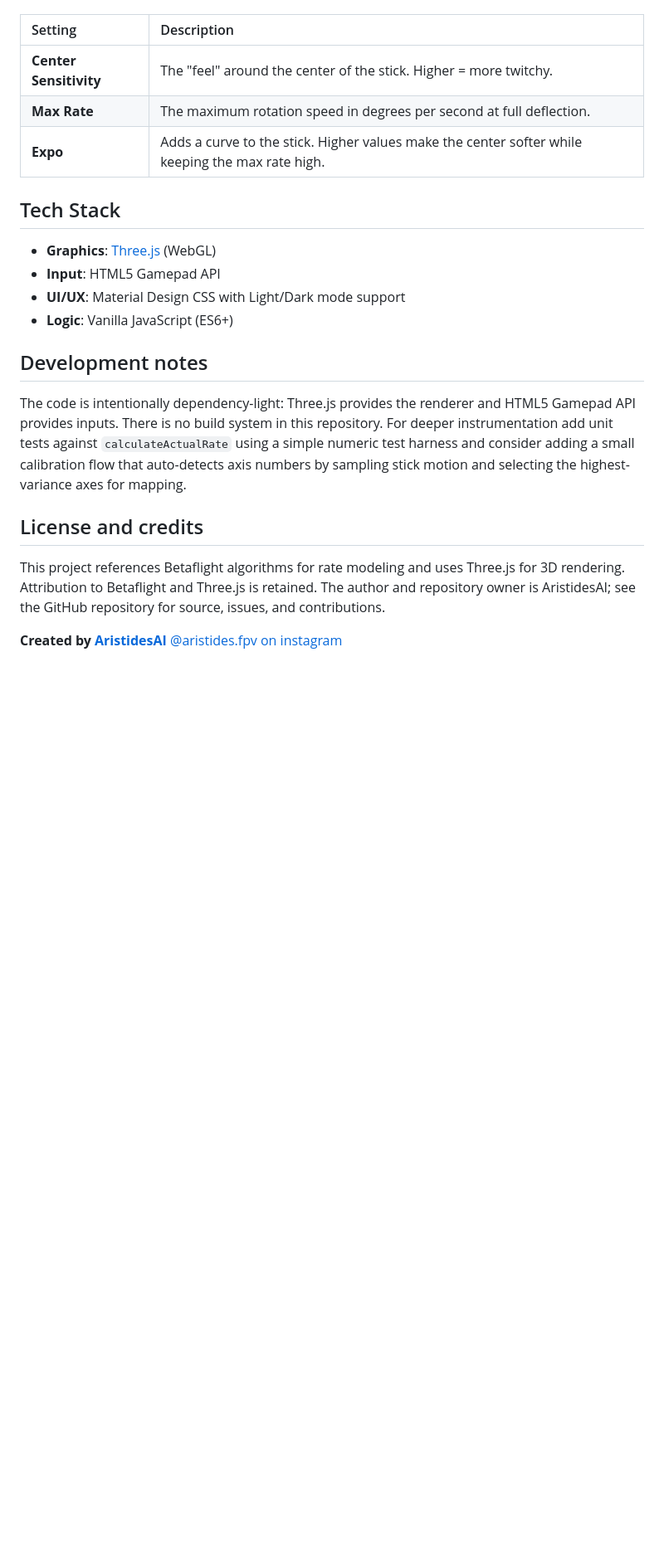
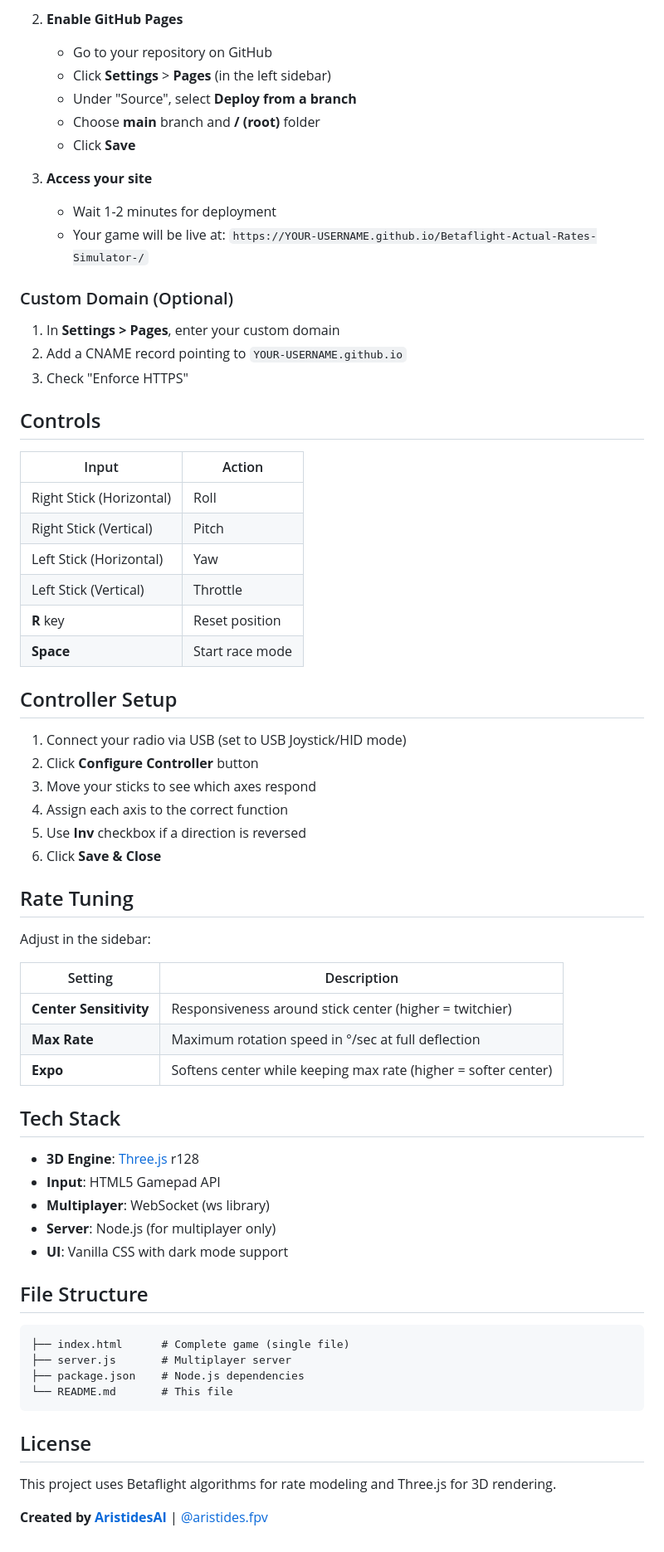
Before and after one commit to AristidesAI/FPV.Sim, a Markdown page: README.md, the part around one of its changes. Shown at 83% size. Drawn GitHub-style; blank space fills up the shorter version.

````diff
--- a/README.md
+++ b/README.md
@@ -45,24 +73,68 @@ The sidebar allows you to input your Betaflight values:
+2. **Enable GitHub Pages**
+   - Go to your repository on GitHub
+   - Click **Settings** > **Pages** (in the left sidebar)
+   - Under "Source", select **Deploy from a branch**
+   - Choose **main** branch and **/ (root)** folder
+   - Click **Save**
+
+3. **Access your site**
+   - Wait 1-2 minutes for deployment
+   - Your game will be live at: `https://YOUR-USERNAME.github.io/Betaflight-Actual-Rates-Simulator-/`
+
+### Custom Domain (Optional)
+1. In **Settings > Pages**, enter your custom domain
+2. Add a CNAME record pointing to `YOUR-USERNAME.github.io`
+3. Check "Enforce HTTPS"
+
+## Controls
+
+| Input | Action |
+|-------|--------|
+| Right Stick (Horizontal) | Roll |
+| Right Stick (Vertical) | Pitch |
+| Left Stick (Horizontal) | Yaw |
+| Left Stick (Vertical) | Throttle |
+| **R** key | Reset position |
+| **Space** | Start race mode |
+
+## Controller Setup
+
+1. Connect your radio via USB (set to USB Joystick/HID mode)
+2. Click **Configure Controller** button
+3. Move your sticks to see which axes respond
+4. Assign each axis to the correct function
+5. Use **Inv** checkbox if a direction is reversed
+6. Click **Save & Close**
+
+## Rate Tuning
+
+Adjust in the sidebar:
 
 | Setting | Description |
-| :--- | :--- |
-| **Center Sensitivity** | The "feel" around the center of the stick. Higher = more twitchy. |
-| **Max Rate** | The maximum rotation speed in degrees per second at full deflection. |
-| **Expo** | Adds a curve to the stick. Higher values make the center softer while keeping the max rate high. |
+|---------|-------------|
+| **Center Sensitivity** | Responsiveness around stick center (higher = twitchier) |
+| **Max Rate** | Maximum rotation speed in °/sec at full deflection |
+| **Expo** | Softens center while keeping max rate (higher = softer center) |
 
 ## Tech Stack
 
-- **Graphics**: [Three.js](https://threejs.org/) (WebGL)
+- **3D Engine**: [Three.js](https://threejs.org/) r128
 - **Input**: HTML5 Gamepad API
-- **UI/UX**: Material Design CSS with Light/Dark mode support
-- **Logic**: Vanilla JavaScript (ES6+)
+- **Multiplayer**: WebSocket (ws library)
+- **Server**: Node.js (for multiplayer only)
+- **UI**: Vanilla CSS with dark mode support
 
-## Development notes
+## File Structure
 
-The code is intentionally dependency-light: Three.js provides the renderer and HTML5 Gamepad API provides inputs. There is no build system in this repository. For deeper instrumentation add unit tests against `calculateActualRate` using a simple numeric test harness and consider adding a small calibration flow that auto-detects axis numbers by sampling stick motion and selecting the highest-variance axes for mapping.
+```
+├── index.html      # Complete game (single file)
+├── server.js       # Multiplayer server
+├── package.json    # Node.js dependencies
+└── README.md       # This file
+```
 
-## License and credits
+## License
 
-This project references Betaflight algorithms for rate modeling and uses Three.js for 3D rendering. Attribution to Betaflight and Three.js is retained. The author and repository owner is AristidesAI; see the GitHub repository for source, issues, and contributions.
+This project uses Betaflight algorithms for rate modeling and Three.js for 3D rendering.
 
-
-**Created by [AristidesAI](https://github.com/AristidesAI)** [@aristides.fpv on instagram](https://www.instagram.com/aristides.fpv/)
+**Created by [AristidesAI](https://github.com/AristidesAI)** | [@aristides.fpv](https://www.instagram.com/aristides.fpv/)
````
Also changed, not shown: other parts of README.md (+62 -34 lines).
